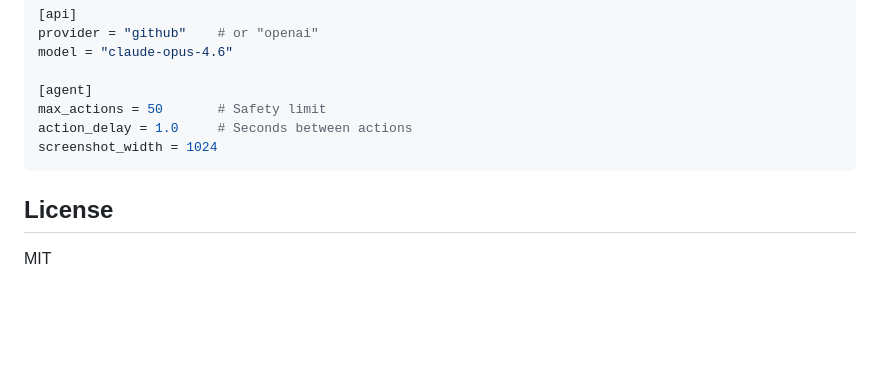
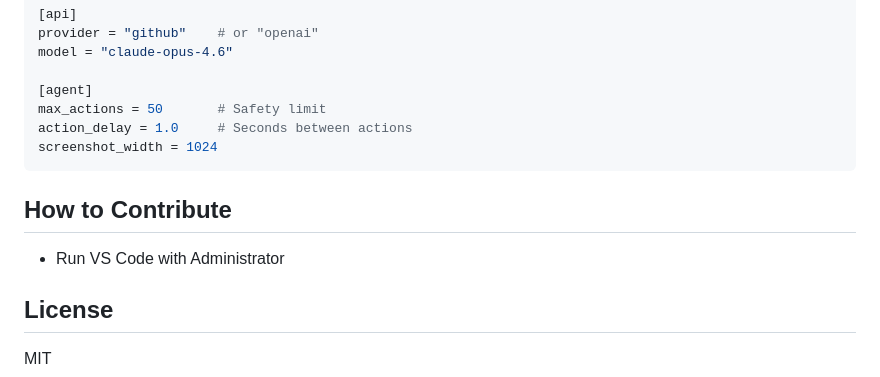
Before and after one commit to lixinso/vmClaw, a Markdown page: README.md, the part around the change. GitHub-like rendering; blank space fills up the shorter version.

Commit message:
Add How to Contribute section to README
Co-Authored-By: Claude Opus 4.6 <noreply@anthropic.com>

````diff
--- a/README.md
+++ b/README.md
@@ -84,6 +84,10 @@ action_delay = 1.0     # Seconds between actions
 screenshot_width = 1024
 ```
 
+## How to Contribute
+
+- Run VS Code with Administrator
+
 ## License
 
 MIT
````
